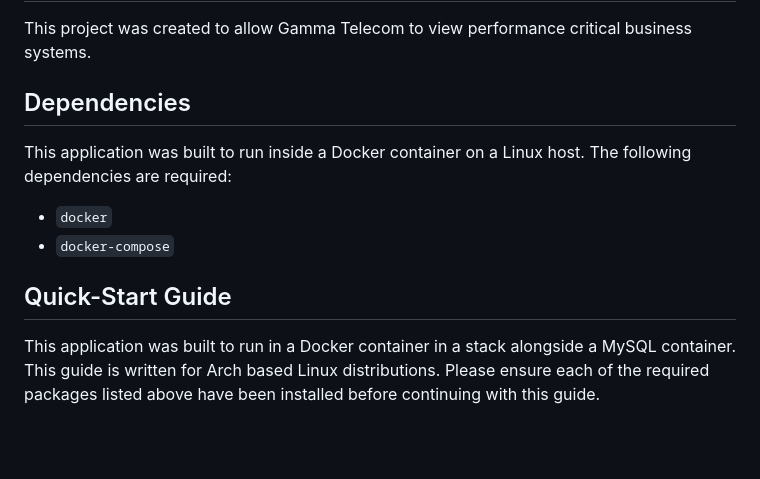
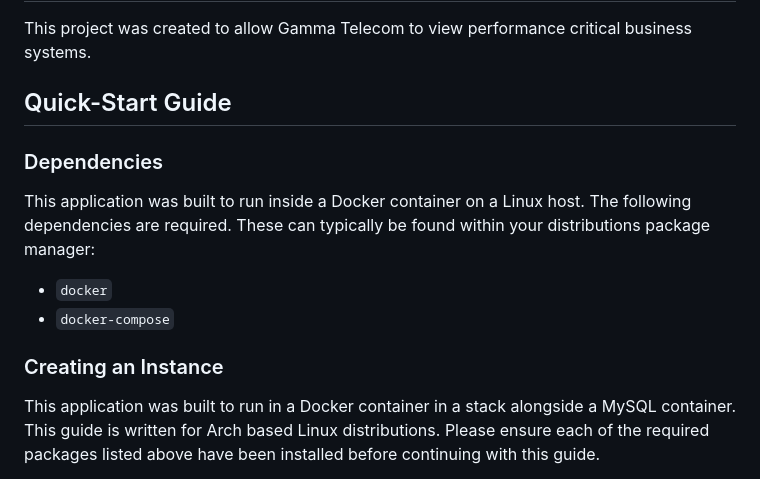
Before and after one commit to alexjthomson/csv-mapper, a Markdown page: readme.md, the part around the change. Rendered like a GitHub page; blank space fills up the shorter version.

```diff
--- a/readme.md
+++ b/readme.md
@@ -15,13 +15,15 @@ An online demonstration of the application can be found at
 This project was created to allow Gamma Telecom to view performance critical
 business systems.
 
-## Dependencies
+## Quick-Start Guide
+### Dependencies
 This application was built to run inside a Docker container on a Linux host. The
-following dependencies are required:
+following dependencies are required. These can typically be found within your
+distributions package manager:
 - `docker`
 - `docker-compose`
 
-## Quick-Start Guide
+### Creating an Instance
 This application was built to run in a Docker container in a stack alongside a
 MySQL container. This guide is written for Arch based Linux distributions.
 Please ensure each of the required packages listed above have been installed
```
